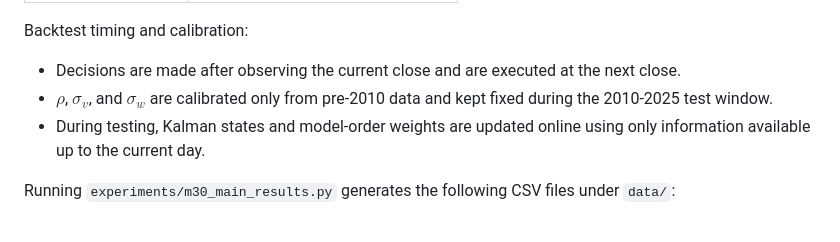
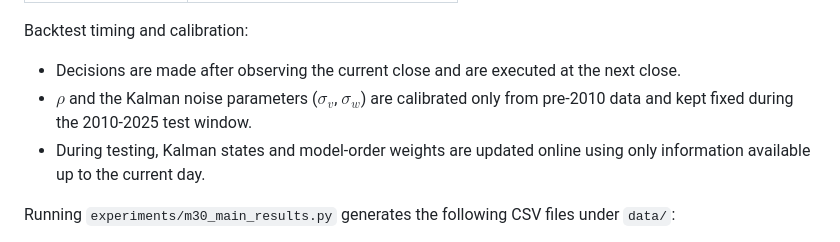
Before and after one commit to FanBroWell/CAST, a Markdown page: README.md, the part around the change. GitHub-like rendering.

```diff
--- a/README.md
+++ b/README.md
@@ -102,7 +102,7 @@ Settings:
 Backtest timing and calibration:
 
 - Decisions are made after observing the current close and are executed at the next close.
-- $\rho$, $\sigma_v$, and $\sigma_w$ are calibrated only from pre-2010 data and kept fixed during the 2010-2025 test window.
+- $\rho$ and the Kalman noise parameters ($\sigma_v$, $\sigma_w$) are calibrated only from pre-2010 data and kept fixed during the 2010-2025 test window.
 - During testing, Kalman states and model-order weights are updated online using only information available up to the current day.
 
 Running `experiments/m30_main_results.py` generates the following CSV files under `data/`:
```
